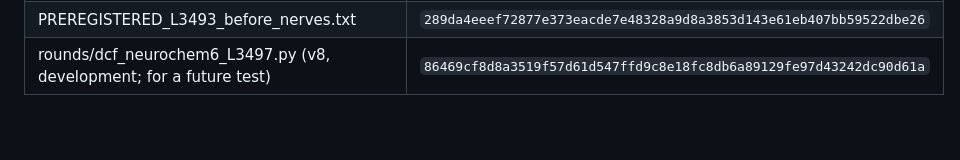
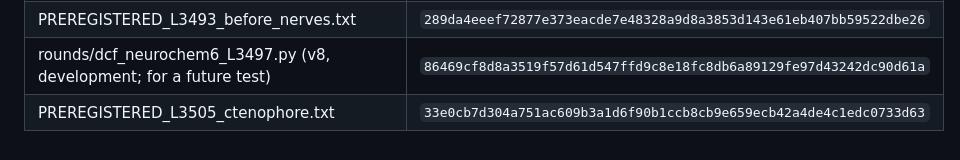
Before and after one commit to xNOMEREMORTALx/dcf-math, a Markdown page: preregistrations/LEDGER.md, the part around the change. Rendered like a GitHub page.

```diff
--- a/preregistrations/LEDGER.md
+++ b/preregistrations/LEDGER.md
@@ -170,3 +170,4 @@ Each file was frozen (SHA-256 recorded in the round report) before the data it p
 | PREREGISTERED_L3485_navcav.txt (amend 1) | `1a2605303ae26ae0b6b158c82f6e0ddc7770c91275de28f0b95e840b5b0d3a89` |
 | PREREGISTERED_L3493_before_nerves.txt | `289da4eeef72877e373eacde7e48328a9d8a3853d143e61eb407bb59522dbe26` |
 | rounds/dcf_neurochem6_L3497.py (v8, development; for a future test) | `86469cf8d8a3519f57d61d547ffd9c8e18fc8db6a89129fe97d43242dc90d61a` |
+| PREREGISTERED_L3505_ctenophore.txt | `33e0cb7d304a751ac609b3a1d6f90b1ccb8cb9e659ecb42a4de4c1edc0733d63` |
```
Also changed, not shown: notes/Manuscript_nerve_metals_draft_v0.4.md (+1 -0 lines), rounds/L3505_report.md (added, +55 -0 lines), figures/L3505_EtoK.png (added), 2 other files.
